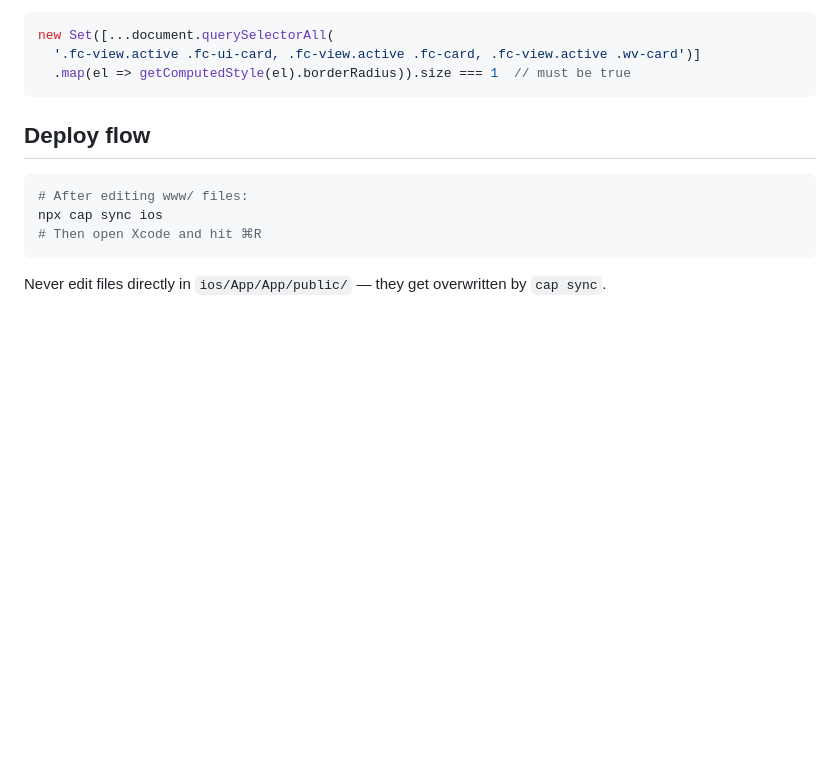
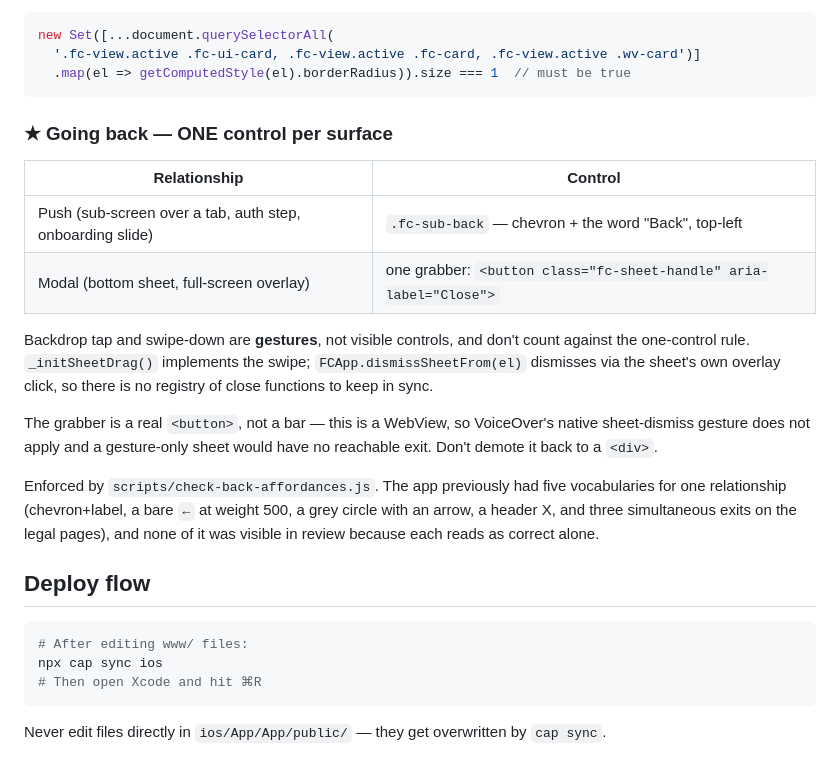
Before and after one commit to FlowCheckApp/flowcheckapp, a Markdown page: CLAUDE.md, the part around the change. GitHub-like rendering; blank space fills up the shorter version.

Commit message:
docs: record the one-control-per-surface navigation rule
Five vocabularies existed for one relationship and none of it was visible
in review, because each reads as correct on its own. The rule and its
enforcement script belong where the next session will actually see them.

Co-Authored-By: Claude Opus 5 <noreply@anthropic.com>

````diff
--- a/CLAUDE.md
+++ b/CLAUDE.md
@@ -70,6 +70,27 @@ new Set([...document.querySelectorAll(
   '.fc-view.active .fc-ui-card, .fc-view.active .fc-card, .fc-view.active .wv-card')]
   .map(el => getComputedStyle(el).borderRadius)).size === 1  // must be true
 ```
+
+### ★ Going back — ONE control per surface
+
+| Relationship | Control |
+|---|---|
+| Push (sub-screen over a tab, auth step, onboarding slide) | `.fc-sub-back` — chevron + the word "Back", top-left |
+| Modal (bottom sheet, full-screen overlay) | one grabber: `<button class="fc-sheet-handle" aria-label="Close">` |
+
+Backdrop tap and swipe-down are **gestures**, not visible controls, and don't
+count against the one-control rule. `_initSheetDrag()` implements the swipe;
+`FCApp.dismissSheetFrom(el)` dismisses via the sheet's own overlay click, so
+there is no registry of close functions to keep in sync.
+
+The grabber is a real `<button>`, not a bar — this is a WebView, so VoiceOver's
+native sheet-dismiss gesture does not apply and a gesture-only sheet would have
+no reachable exit. Don't demote it back to a `<div>`.
+
+Enforced by `scripts/check-back-affordances.js`. The app previously had five
+vocabularies for one relationship (chevron+label, a bare `←` at weight 500, a
+grey circle with an arrow, a header X, and three simultaneous exits on the legal
+pages), and none of it was visible in review because each reads as correct alone.
 
 ## Deploy flow
 ```bash
````
